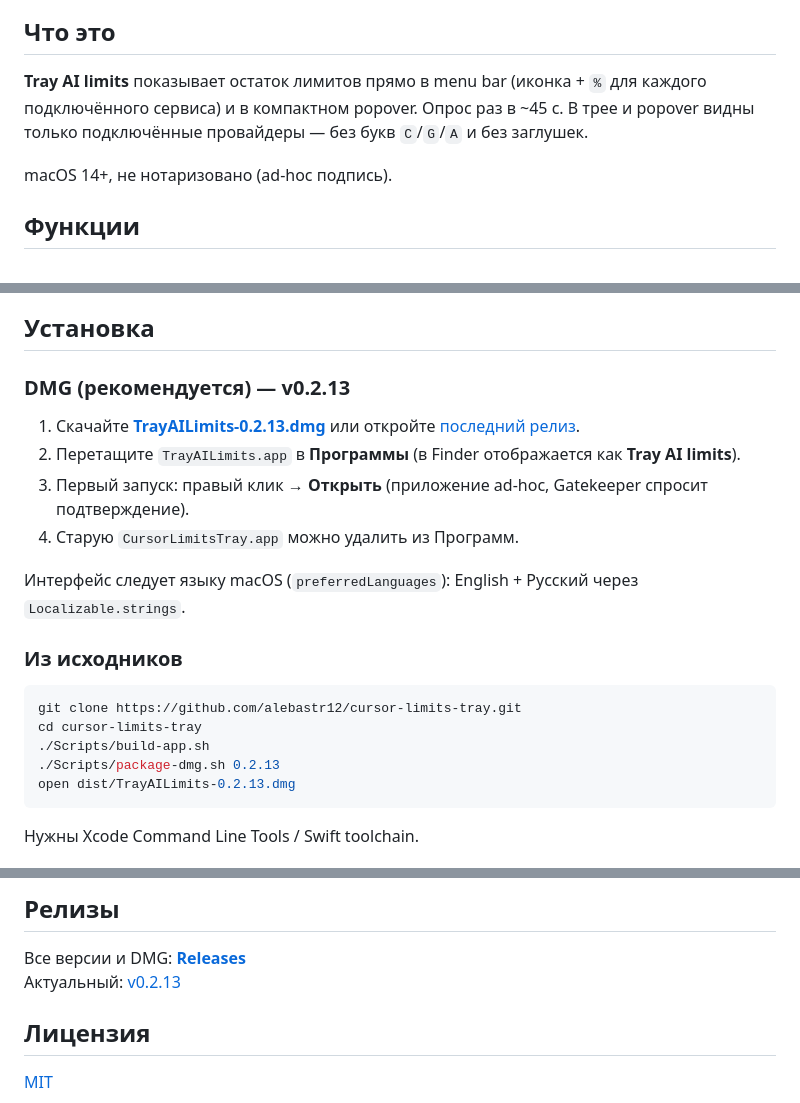
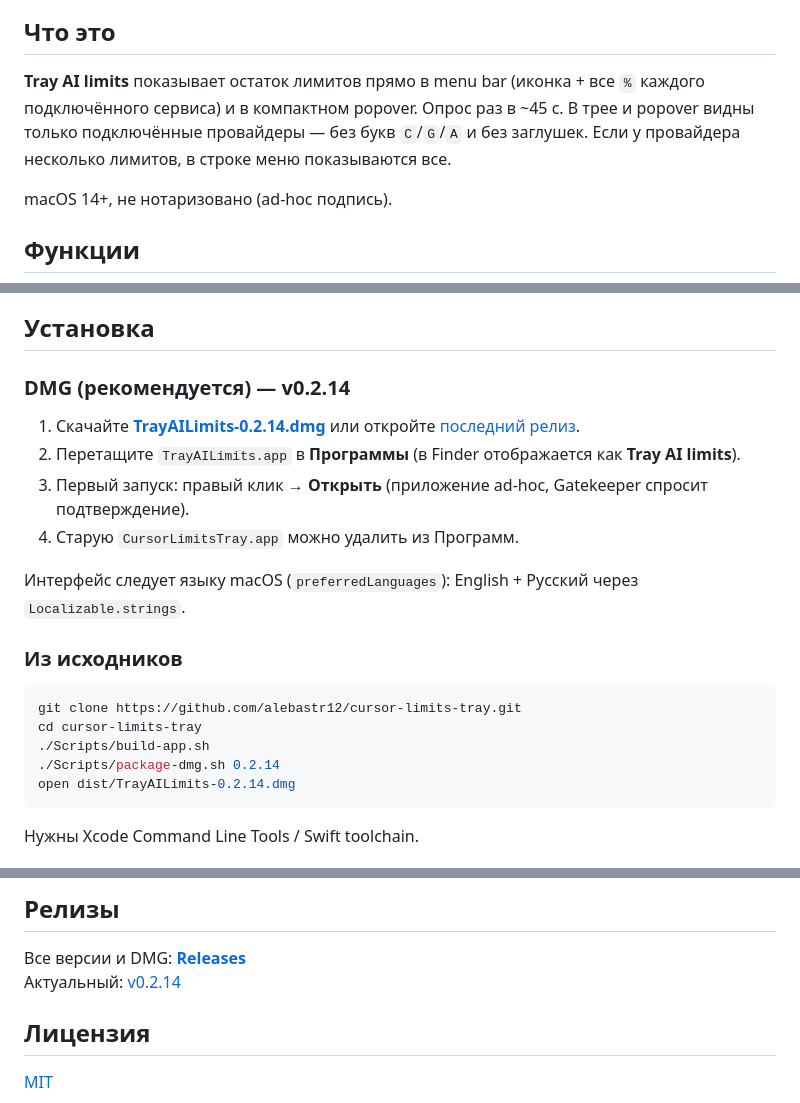
Before and after one commit to alebastr12/cursor-limits-tray, a Markdown page: README.md, 3 parts joined by grey strips. Drawn GitHub-style.

````diff
--- a/README.md
+++ b/README.md
@@ -10,7 +10,7 @@ Native macOS menu-bar app for live **Cursor** / **ChatGPT** / **Claude** usage l
 
 ## Что это
 
-**Tray AI limits** показывает остаток лимитов прямо в menu bar (иконка + `%` для каждого подключённого сервиса) и в компактном popover. Опрос раз в ~45 с. В трее и popover видны только подключённые провайдеры — без букв `C`/`G`/`A` и без заглушек.
+**Tray AI limits** показывает остаток лимитов прямо в menu bar (иконка + все `%` каждого подключённого сервиса) и в компактном popover. Опрос раз в ~45 с. В трее и popover видны только подключённые провайдеры — без букв `C`/`G`/`A` и без заглушек. Если у провайдера несколько лимитов, в строке меню показываются все.
 
 macOS 14+, не нотаризовано (ad-hoc подпись).
 
@@ -42,9 +42,9 @@ macOS 14+, не нотаризовано (ad-hoc подпись).
 
 ## Установка
 
-### DMG (рекомендуется) — v0.2.13
+### DMG (рекомендуется) — v0.2.14
 
-1. Скачайте [**TrayAILimits-0.2.13.dmg**](https://github.com/alebastr12/cursor-limits-tray/releases/download/v0.2.13/TrayAILimits-0.2.13.dmg) или откройте [последний релиз](https://github.com/alebastr12/cursor-limits-tray/releases/latest).
+1. Скачайте [**TrayAILimits-0.2.14.dmg**](https://github.com/alebastr12/cursor-limits-tray/releases/download/v0.2.14/TrayAILimits-0.2.14.dmg) или откройте [последний релиз](https://github.com/alebastr12/cursor-limits-tray/releases/latest).
 2. Перетащите `TrayAILimits.app` в **Программы** (в Finder отображается как **Tray AI limits**).
 3. Первый запуск: правый клик → **Открыть** (приложение ad-hoc, Gatekeeper спросит подтверждение).
 4. Старую `CursorLimitsTray.app` можно удалить из Программ.
@@ -57,8 +57,8 @@ macOS 14+, не нотаризовано (ad-hoc подпись).
 git clone https://github.com/alebastr12/cursor-limits-tray.git
 cd cursor-limits-tray
 ./Scripts/build-app.sh
-./Scripts/package-dmg.sh 0.2.13
-open dist/TrayAILimits-0.2.13.dmg
+./Scripts/package-dmg.sh 0.2.14
+open dist/TrayAILimits-0.2.14.dmg
 ```
 
 Нужны Xcode Command Line Tools / Swift toolchain.
@@ -127,7 +127,7 @@ open dist/TrayAILimits-0.2.13.dmg
 ## Релизы
 
 Все версии и DMG: **[Releases](https://github.com/alebastr12/cursor-limits-tray/releases)**
-Актуальный: [v0.2.13](https://github.com/alebastr12/cursor-limits-tray/releases/tag/v0.2.13)
+Актуальный: [v0.2.14](https://github.com/alebastr12/cursor-limits-tray/releases/tag/v0.2.14)
 
 ## Лицензия
 
````
Also changed, not shown: docs/screenshots/menubar-v0214-live-right.png (added), docs/screenshots/menubar-v0214-right.png (added), 6 other files.
